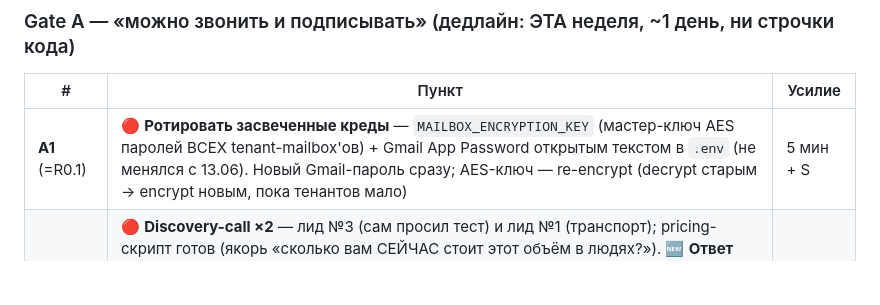
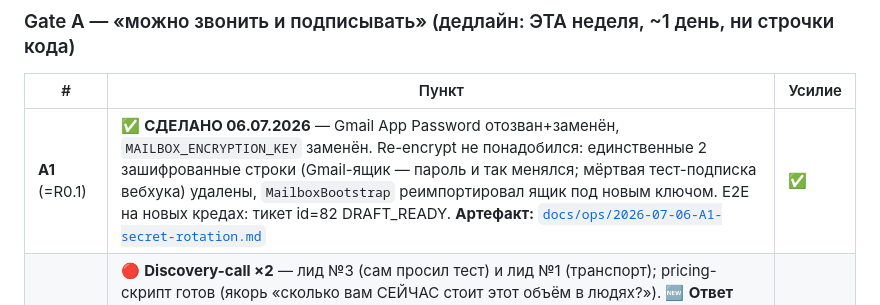
Before and after one commit to olegskel7-wq/smart-freight-inbox, a Markdown page: ROADMAP.md, the part around the change. Rendered like a GitHub page; blank space fills up the shorter version.

Commit message:
docs: Gate A / A1 closed - secrets rotated 06.07 (evidence in docs/ops), e2e verified on new creds

```diff
--- a/ROADMAP.md
+++ b/ROADMAP.md
@@ -125,7 +125,7 @@ IMAP IDLE → Qwen 2.5 (extraction) → Llama 3.1 (drafting) → Human review
 
 | # | Пункт | Усилие |
 |---|-------|--------|
-| **A1** (=R0.1) | 🔴 **Ротировать засвеченные креды** — `MAILBOX_ENCRYPTION_KEY` (мастер-ключ AES паролей ВСЕХ tenant-mailbox'ов) + Gmail App Password открытым текстом в `.env` (не менялся с 13.06). Новый Gmail-пароль сразу; AES-ключ — re-encrypt (decrypt старым → encrypt новым, пока тенантов мало) | 5 мин + S |
+| **A1** (=R0.1) | ✅ **СДЕЛАНО 06.07.2026** — Gmail App Password отозван+заменён, `MAILBOX_ENCRYPTION_KEY` заменён. Re-encrypt не понадобился: единственные 2 зашифрованные строки (Gmail-ящик — пароль и так менялся; мёртвая тест-подписка вебхука) удалены, `MailboxBootstrap` реимпортировал ящик под новым ключом. E2E на новых кредах: тикет id=82 DRAFT_READY. **Артефакт:** [`docs/ops/2026-07-06-A1-secret-rotation.md`](docs/ops/2026-07-06-A1-secret-rotation.md) | ✅ |
 | **A2** (=R3.1) | 🔴 **Discovery-call ×2** — лид №3 (сам просил тест) и лид №1 (транспорт); pricing-скрипт готов (якорь «сколько вам СЕЙЧАС стоит этот объём в людях?»). 🆕 **Ответ записать как baseline** (часов/нед на почту, кто разгребает) — единственная метрика, которую система не измерит никогда; без baseline в S4 «сэкономили X часов» не с чем сравнивать. Итоги — в репо/вики, иначе для планирования их не существует. ⚠️ Для №3 продажа = **НОВЫЙ vendor-договор** от Ltd, отдельный от текущего сервисного контракта | S×2 |
 | **A3** (=R3.2) | **Beachhead зафиксировать** — решён рынком: UK logistics (транспорт + склад = два профиля enquiry, один beachhead — заодно тест тезиса «universal»). NHS/Legal/Finance/Estate — в бэклог | — |
 | **A4** 🆕 | **Юридический минимум:** одностраничное пилотное соглашение + **DPA** (обработка чужой клиентской почты = Ltd является data processor) + проверить **ICO data protection fee** (~£40–60/год, требование закона — продукт «про GDPR» без ICO-регистрации хуже, чем без HSTS). В соглашении сразу: строка ожиданий по поддержке («пилот, best-effort, ответ в течение рабочего дня») + **дата/условия перехода на полную цену** — иначе бесплатный пилот станет бессрочным | S |
```
Also changed, not shown: docs/ops/2026-07-06-A1-secret-rotation.md (added, +44 -0 lines).
